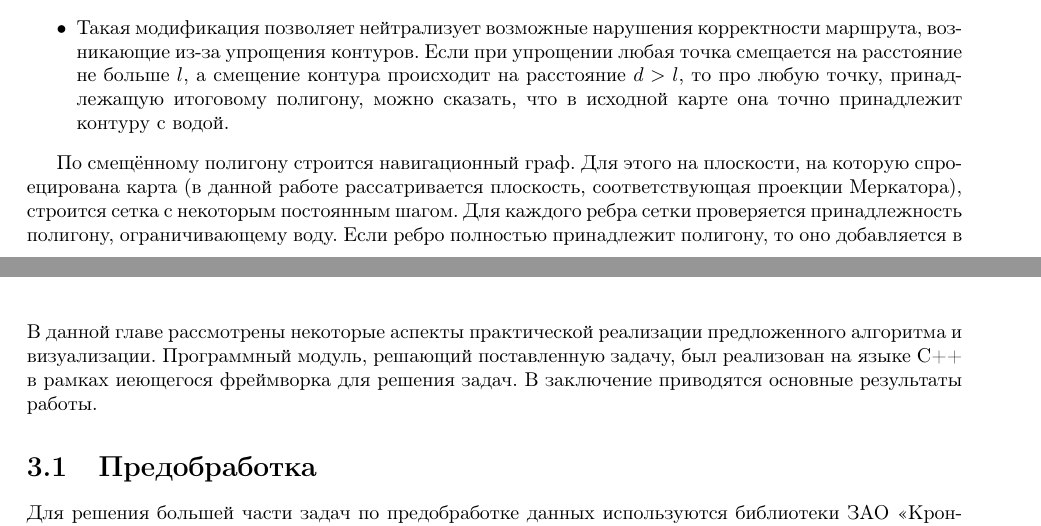
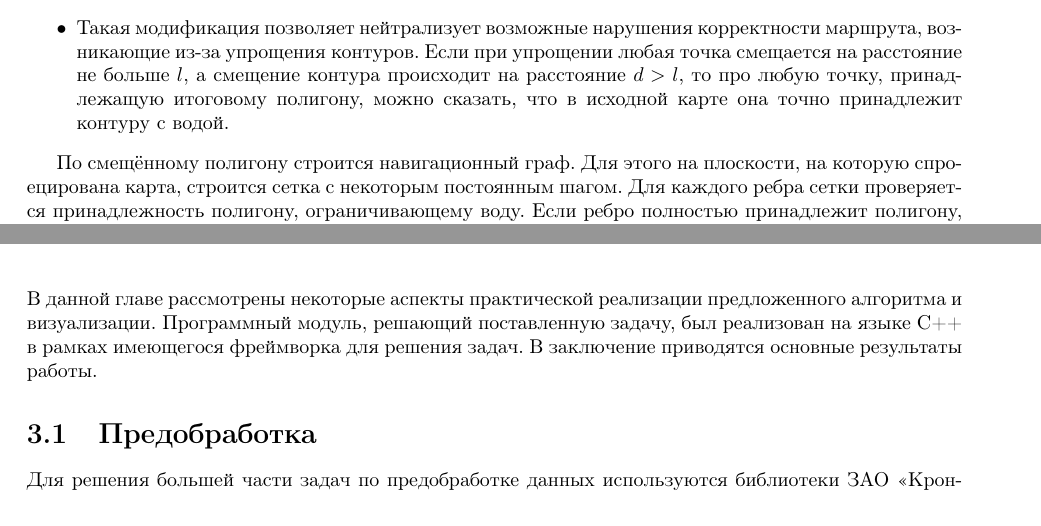
Before and after one commit to gromakovsky/Bachelor-Thesis, a LaTeX thesis (Thesis/thesis.tex, which reads Thesis/chapters/chapter2.tex, Thesis/chapters/chapter3.tex): two parts of pages 14 and 23 of 30, joined at a grey line, cut so that both start at the same text. Compiled offline with pdfLaTeX; a LaTeX package or settings file that is missing is left out.

Commit message:
Minor fixes

```diff
--- a/Thesis/chapters/chapter2.tex
+++ b/Thesis/chapters/chapter2.tex
@@ -50,8 +50,7 @@
 \end{itemize}
 
 По смещённому полигону строится навигационный граф. Для этого на
-плоскости, на которую спроецирована карта (в данной работе
-рассатривается плоскость, соответствующая проекции Меркатора),
+плоскости, на которую спроецирована карта,
 строится сетка с некоторым постоянным шагом. Для каждого ребра сетки
 проверяется принадлежность полигону, ограничивающему воду. Если ребро
 полностью принадлежит полигону, то оно добавляется в граф (вместе с
--- a/Thesis/chapters/chapter3.tex
+++ b/Thesis/chapters/chapter3.tex
@@ -3,7 +3,7 @@
 
 В данной главе рассмотрены некоторые аспекты практической реализации
 предложенного алгоритма и визуализации. Программный модуль, решающий
-поставленную задачу, был реализован на языке C++ в рамках иеющегося
+поставленную задачу, был реализован на языке C++ в рамках имеющегося
 фреймворка для решения задач. В заключение приводятся основные
 результаты работы.
 
```
